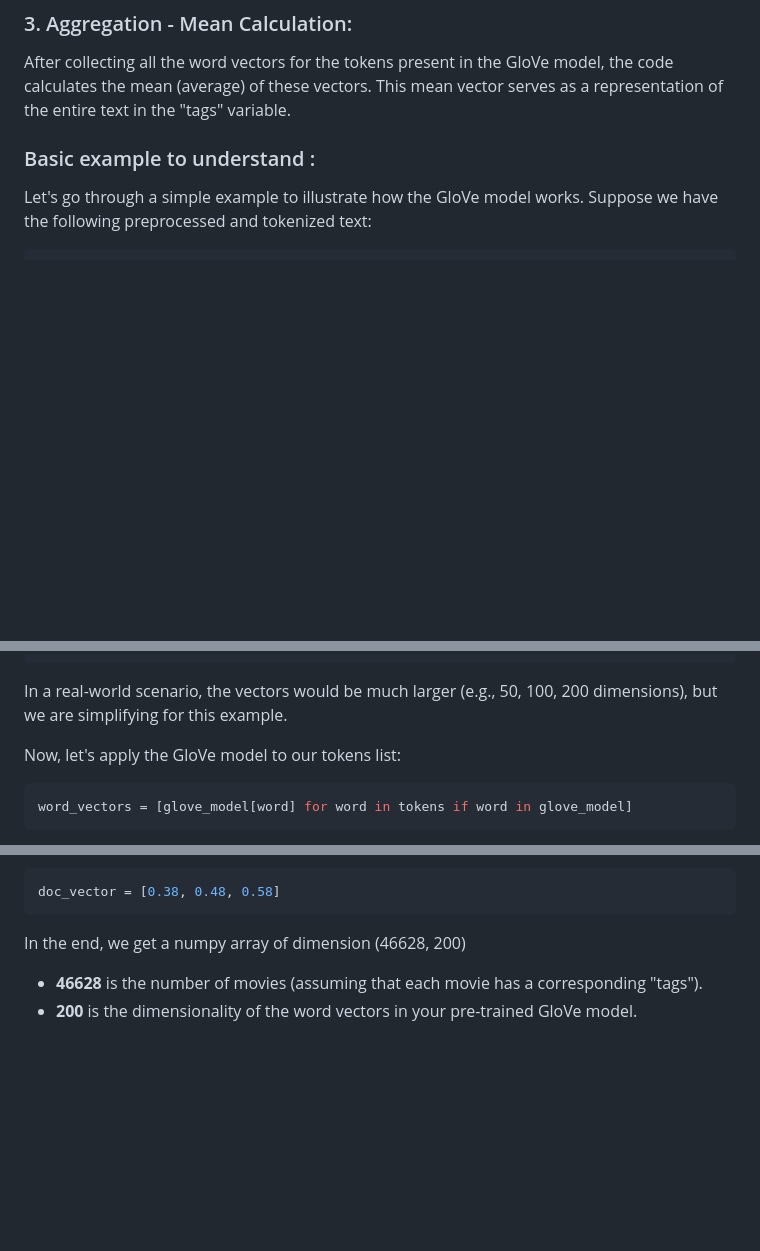
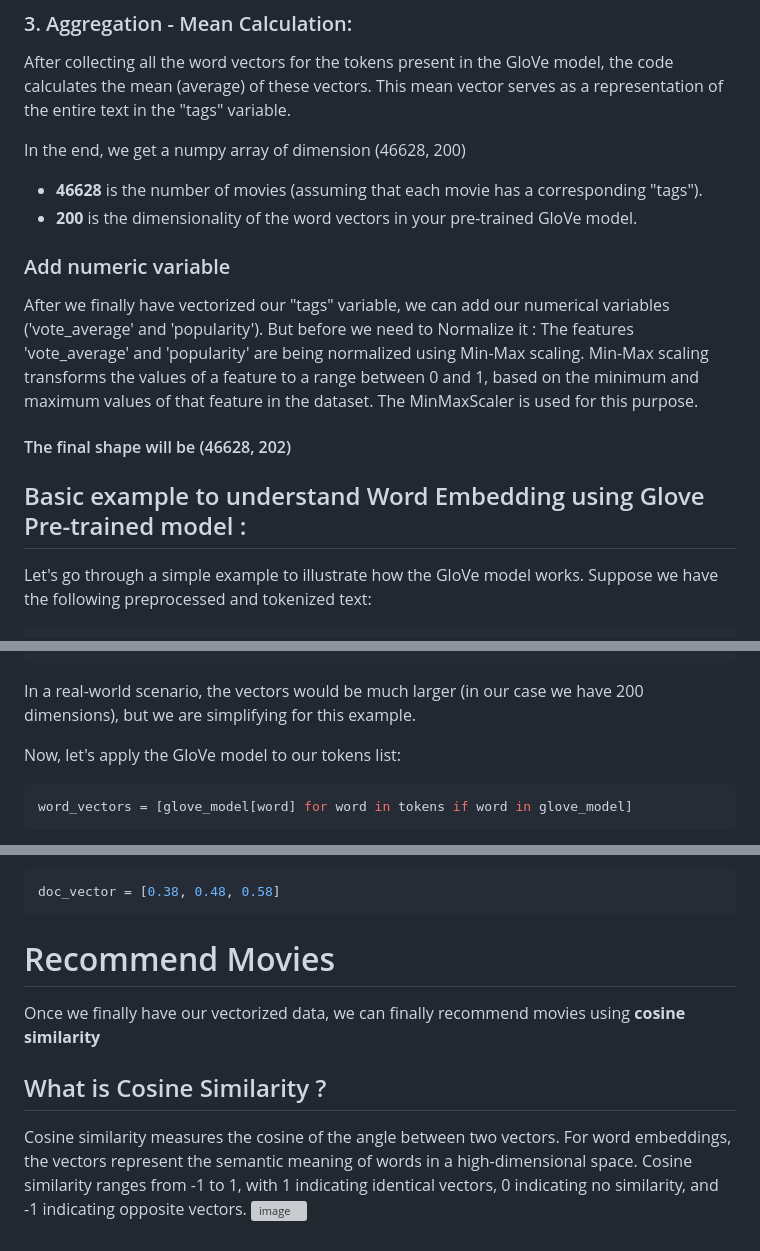
Before and after one commit to cebsmind/Movie_Recommender, a Markdown page: README.md, 3 parts joined by grey strips. GitHub-like rendering; blank space fills up the shorter version; grey boxes are pictures that could not be loaded.

````diff
--- a/README.md
+++ b/README.md
@@ -51,7 +51,16 @@ For each token, we checks if it is present in the pre-trained GloVe model. If th
 ### 3. Aggregation - Mean Calculation:
 After collecting all the word vectors for the tokens present in the GloVe model, the code calculates the mean (average) of these vectors. This mean vector serves as a representation of the entire text in the "tags" variable.
 
-### Basic example to understand :
+In the end, we get a numpy array of dimension (46628, 200)
+- **46628** is the number of movies (assuming that each movie has a corresponding "tags").
+- **200** is the dimensionality of the word vectors in your pre-trained GloVe model.
+
+### Add numeric variable
+After we finally have vectorized our "tags" variable, we can add our numerical variables ('vote_average' and 'popularity'). But before we need to Normalize it :
+The features 'vote_average' and 'popularity' are being normalized using Min-Max scaling. Min-Max scaling transforms the values of a feature to a range between 0 and 1, based on the minimum and maximum values of that feature in the dataset. The MinMaxScaler is used for this purpose.
+#### The final shape will be (46628, 202)
+
+## Basic example to understand Word Embedding using Glove Pre-trained model :
 Let's go through a simple example to illustrate how the GloVe model works. Suppose we have the following preprocessed and tokenized text:
 
 ```python
@@ -69,7 +78,7 @@ glove_model = {
     "characters": [0.5, 0.6, 0.7]
 }
 ```
-In a real-world scenario, the vectors would be much larger (e.g., 50, 100, 200 dimensions), but we are simplifying for this example.
+In a real-world scenario, the vectors would be much larger (in our case we have 200 dimensions), but we are simplifying for this example.
 
 Now, let's apply the GloVe model to our tokens list:
 ```python
@@ -96,6 +105,8 @@ In our simplified example, the mean vector would be:
 doc_vector = [0.38, 0.48, 0.58]
 ```
 
-In the end, we get a numpy array of dimension (46628, 200)
-- **46628** is the number of movies (assuming that each movie has a corresponding "tags").
-- **200** is the dimensionality of the word vectors in your pre-trained GloVe model.
+# Recommend Movies
+Once we finally have our vectorized data, we can finally recommend movies using **cosine similarity**
+## What is Cosine Similarity ?
+Cosine similarity measures the cosine of the angle between two vectors. For word embeddings, the vectors represent the semantic meaning of words in a high-dimensional space. Cosine similarity ranges from -1 to 1, with 1 indicating identical vectors, 0 indicating no similarity, and -1 indicating opposite vectors.
+![image](https://github.com/cebsmind/Movie_Recommender/assets/154905924/14fcec43-a4ef-4364-b235-bbaf1a32880a)
````
